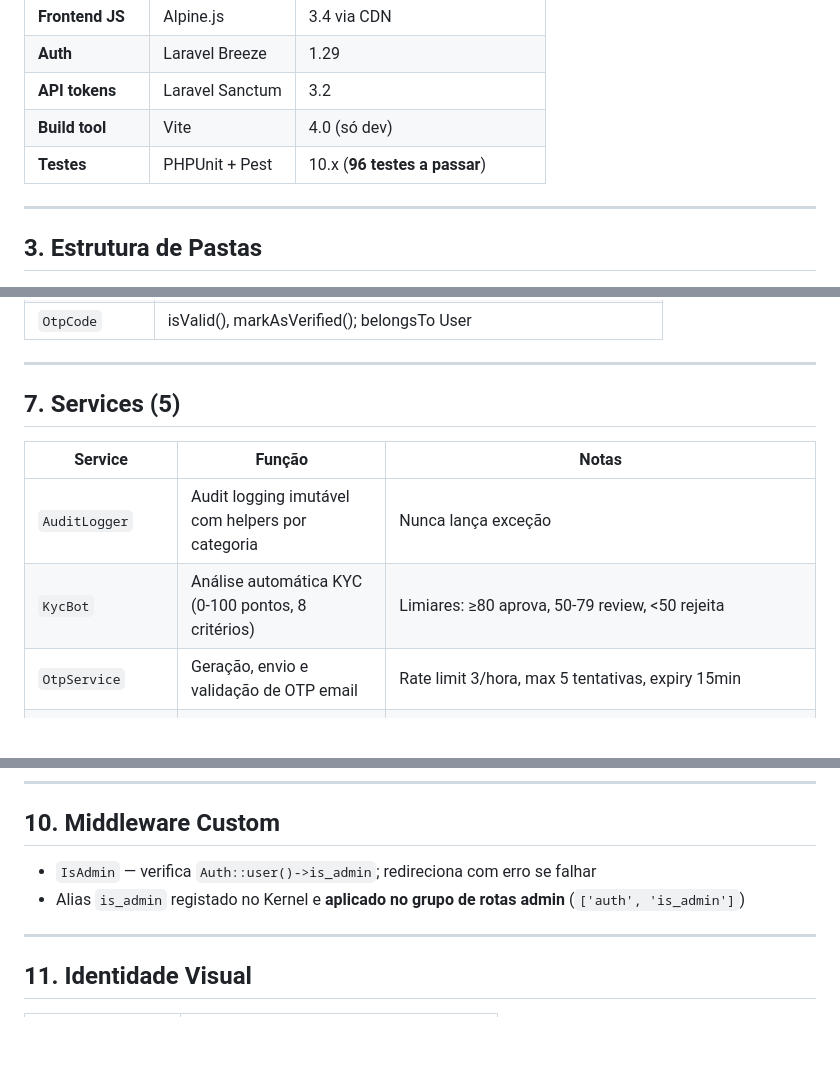
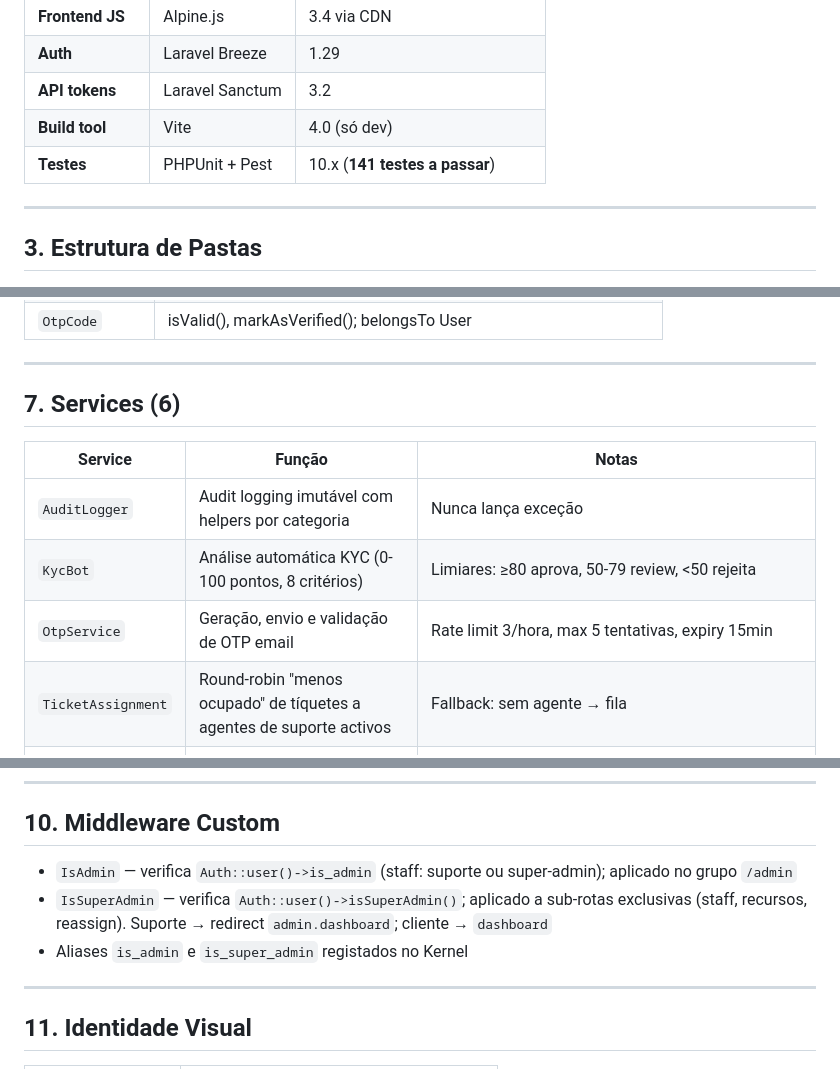
Before and after one commit to chimucosuporte/kwanzasafe.com, a Markdown page: CLAUDE.md, 3 parts joined by grey strips. Rendered like a GitHub page; blank space fills up the shorter version.

```diff
--- a/CLAUDE.md
+++ b/CLAUDE.md
@@ -30,7 +30,7 @@
 | **Auth** | Laravel Breeze | 1.29 |
 | **API tokens** | Laravel Sanctum | 3.2 |
 | **Build tool** | Vite | 4.0 (só dev) |
-| **Testes** | PHPUnit + Pest | 10.x (**96 testes a passar**) |
+| **Testes** | PHPUnit + Pest | 10.x (**141 testes a passar**) |
 
 ---
 
@@ -130,13 +130,14 @@ C:\wamp64\www\kwanzasa.com\          ← Raiz do Git
 
 ---
 
-## 7. Services (5)
+## 7. Services (6)
 
 | Service | Função | Notas |
 |---|---|---|
 | `AuditLogger` | Audit logging imutável com helpers por categoria | Nunca lança exceção |
 | `KycBot` | Análise automática KYC (0-100 pontos, 8 critérios) | Limiares: ≥80 aprova, 50-79 review, <50 rejeita |
 | `OtpService` | Geração, envio e validação de OTP email | Rate limit 3/hora, max 5 tentativas, expiry 15min |
+| `TicketAssignment` | Round-robin "menos ocupado" de tíquetes a agentes de suporte activos | Fallback: sem agente → fila |
 | `TransactionFlow` | Máquina de estados da transação | Valida transições, mensagem de sistema automática, timestamps, audit, email de estado, ledger ao concluir |
 | `LedgerService` | Registo contabilístico ao concluir transação | `recordTransactionCompleted()` |
 
@@ -205,8 +206,9 @@ resources/views/
 
 ## 10. Middleware Custom
 
-- `IsAdmin` — verifica `Auth::user()->is_admin`; redireciona com erro se falhar
-- Alias `is_admin` registado no Kernel e **aplicado no grupo de rotas admin** (`['auth', 'is_admin']`)
+- `IsAdmin` — verifica `Auth::user()->is_admin` (staff: suporte ou super-admin); aplicado no grupo `/admin`
+- `IsSuperAdmin` — verifica `Auth::user()->isSuperAdmin()`; aplicado a sub-rotas exclusivas (staff, recursos, reassign). Suporte → redirect `admin.dashboard`; cliente → `dashboard`
+- Aliases `is_admin` e `is_super_admin` registados no Kernel
 
 ---
 
```
Also changed, not shown: other parts of CLAUDE.md (+41 -2 lines).
